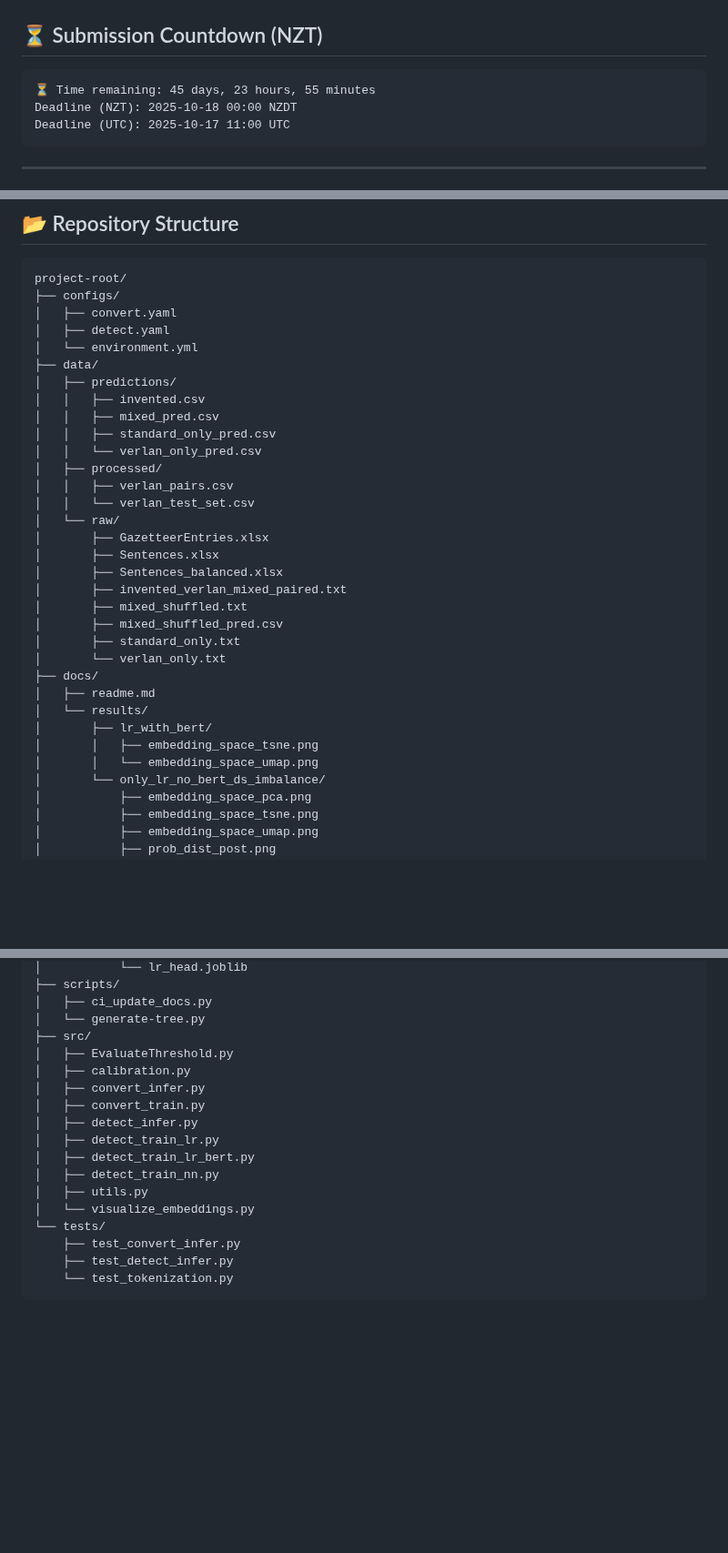
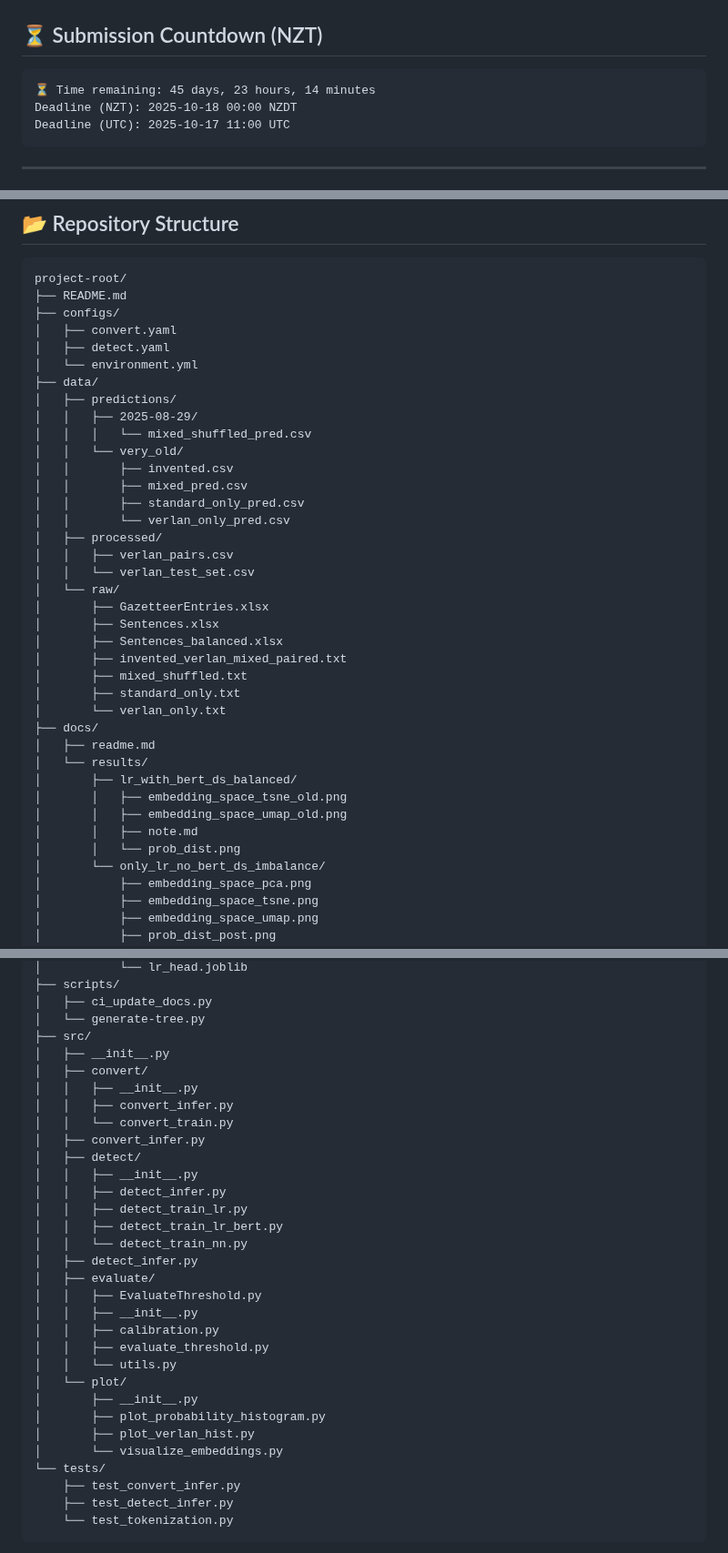
Before and after one commit to greateden/Verlan-Identification-Normalisation, a Markdown page: docs/readme.md, 3 parts joined by grey strips. Shown at 91% size. GitHub-like rendering; blank space fills up the shorter version.

Commit message:
chore(docs): auto-update countdown & repo tree [skip ci]

````diff
--- a/docs/readme.md
+++ b/docs/readme.md
@@ -10,7 +10,7 @@ under the supervision of Lech Szymanski and Veronica Liesaputra.
 
 <!-- DUE:START -->
 ```text
-⏳ Time remaining: 45 days, 23 hours, 55 minutes
+⏳ Time remaining: 45 days, 23 hours, 14 minutes
 Deadline (NZT): 2025-10-18 00:00 NZDT
 Deadline (UTC): 2025-10-17 11:00 UTC
 ```
@@ -41,16 +41,20 @@ Deadline (UTC): 2025-10-17 11:00 UTC
 <!-- TREE:START -->
 ```text
 project-root/
+├── README.md
 ├── configs/
 │   ├── convert.yaml
 │   ├── detect.yaml
 │   └── environment.yml
 ├── data/
 │   ├── predictions/
-│   │   ├── invented.csv
-│   │   ├── mixed_pred.csv
-│   │   ├── standard_only_pred.csv
-│   │   └── verlan_only_pred.csv
+│   │   ├── 2025-08-29/
+│   │   │   └── mixed_shuffled_pred.csv
+│   │   └── very_old/
+│   │       ├── invented.csv
+│   │       ├── mixed_pred.csv
+│   │       ├── standard_only_pred.csv
+│   │       └── verlan_only_pred.csv
 │   ├── processed/
 │   │   ├── verlan_pairs.csv
 │   │   └── verlan_test_set.csv
@@ -60,15 +64,16 @@ project-root/
 │       ├── Sentences_balanced.xlsx
 │       ├── invented_verlan_mixed_paired.txt
 │       ├── mixed_shuffled.txt
-│       ├── mixed_shuffled_pred.csv
 │       ├── standard_only.txt
 │       └── verlan_only.txt
 ├── docs/
 │   ├── readme.md
 │   └── results/
-│       ├── lr_with_bert/
-│       │   ├── embedding_space_tsne.png
-│       │   └── embedding_space_umap.png
+│       ├── lr_with_bert_ds_balanced/
+│       │   ├── embedding_space_tsne_old.png
+│       │   ├── embedding_space_umap_old.png
+│       │   ├── note.md
+│       │   └── prob_dist.png
 │       └── only_lr_no_bert_ds_imbalance/
 │           ├── embedding_space_pca.png
 │           ├── embedding_space_tsne.png
@@ -92,16 +97,30 @@ project-root/
 │   ├── ci_update_docs.py
 │   └── generate-tree.py
 ├── src/
-│   ├── EvaluateThreshold.py
-│   ├── calibration.py
+│   ├── __init__.py
+│   ├── convert/
+│   │   ├── __init__.py
+│   │   ├── convert_infer.py
+│   │   └── convert_train.py
 │   ├── convert_infer.py
-│   ├── convert_train.py
+│   ├── detect/
+│   │   ├── __init__.py
+│   │   ├── detect_infer.py
+│   │   ├── detect_train_lr.py
+│   │   ├── detect_train_lr_bert.py
+│   │   └── detect_train_nn.py
 │   ├── detect_infer.py
-│   ├── detect_train_lr.py
-│   ├── detect_train_lr_bert.py
-│   ├── detect_train_nn.py
-│   ├── utils.py
-│   └── visualize_embeddings.py
+│   ├── evaluate/
+│   │   ├── EvaluateThreshold.py
+│   │   ├── __init__.py
+│   │   ├── calibration.py
+│   │   ├── evaluate_threshold.py
+│   │   └── utils.py
+│   └── plot/
+│       ├── __init__.py
+│       ├── plot_probability_histogram.py
+│       ├── plot_verlan_hist.py
+│       └── visualize_embeddings.py
 └── tests/
     ├── test_convert_infer.py
     ├── test_detect_infer.py
````
